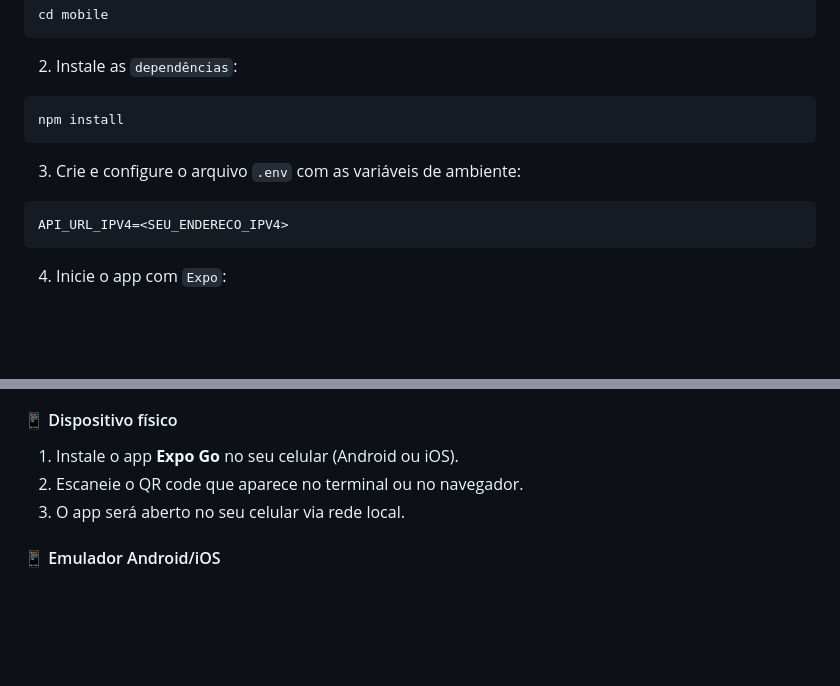
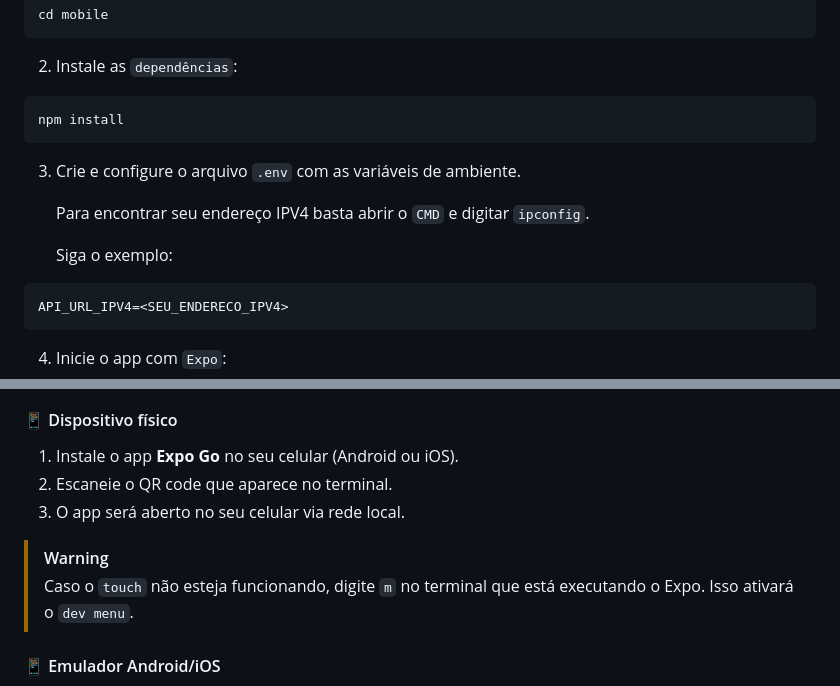
Before and after one commit to pedro-Trovo/valores_nutricionais_do_prato, a Markdown page: README.md, 2 parts joined by grey strips. Drawn GitHub-style; blank space fills up the shorter version.

Commit message:
docs: atualiza o readme

````diff
--- a/README.md
+++ b/README.md
@@ -271,7 +273,11 @@ cd mobile
 npm install
 ```
 
-3. Crie e configure o arquivo `.env` com as variáveis de ambiente:
+3. Crie e configure o arquivo `.env` com as variáveis de ambiente.
+
+   Para encontrar seu endereço IPV4 basta abrir o `CMD` e digitar `ipconfig`.
+
+   Siga o exemplo:
 ```bash
 API_URL_IPV4=<SEU_ENDERECO_IPV4>
 ```
@@ -291,8 +297,11 @@ npm start
 
 #### 📱 Dispositivo físico
 1. Instale o app **Expo Go** no seu celular (Android ou iOS).
-2. Escaneie o QR code que aparece no terminal ou no navegador.
+2. Escaneie o QR code que aparece no terminal.
 3. O app será aberto no seu celular via rede local.
+
+> [!WARNING]
+> Caso o `touch` não esteja funcionando, digite `m` no terminal que está executando o Expo. Isso ativará o `dev menu`.
 
 #### 📱 Emulador Android/iOS
 1. Certifique-se de que você tem um emulador Android ou iOS configurado.
````
Also changed, not shown: other parts of README.md (+3 -1 lines).
